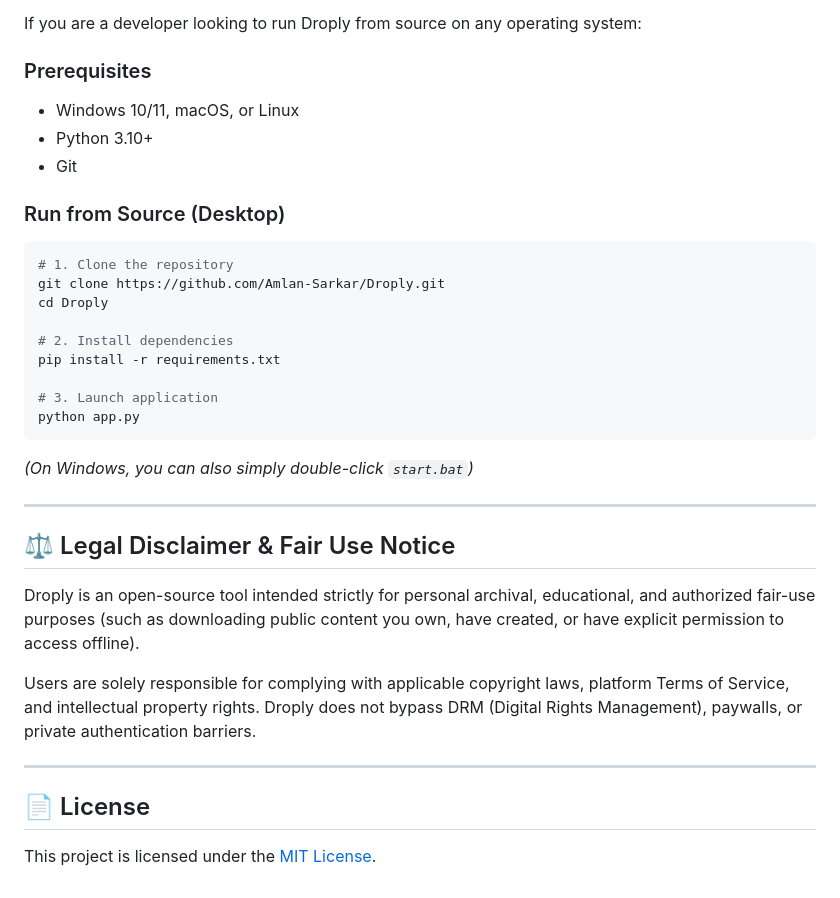
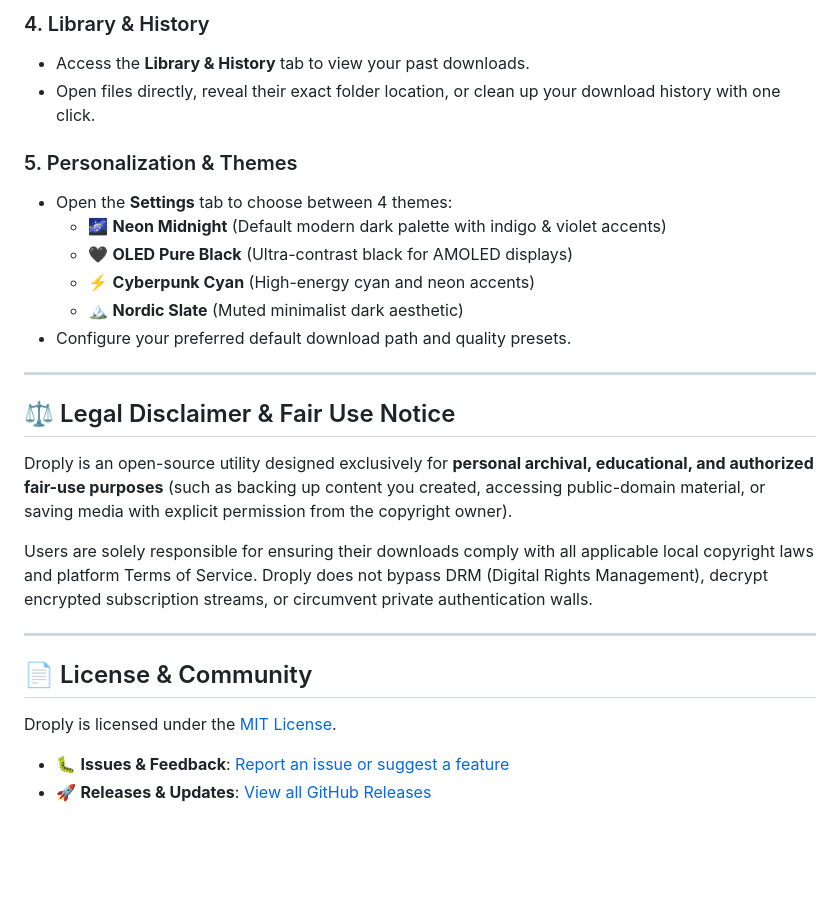
Before and after one commit to Amlan-Sarkar/Droply, a Markdown page: README.md, the part around one of its changes. Rendered like a GitHub page; blank space fills up the shorter version.

````diff
--- a/README.md
+++ b/README.md
@@ -102,35 +166,29 @@ For regular users, Droply provides pre-compiled standalone releases for Windows,
 
-If you are a developer looking to run Droply from source on any operating system:
+### 4. Library & History
+* Access the **Library & History** tab to view your past downloads.
+* Open files directly, reveal their exact folder location, or clean up your download history with one click.
 
-### Prerequisites
-- Windows 10/11, macOS, or Linux
-- Python 3.10+
-- Git
-
-### Run from Source (Desktop)
-```bash
-# 1. Clone the repository
-git clone https://github.com/Amlan-Sarkar/Droply.git
-cd Droply
-
-# 2. Install dependencies
-pip install -r requirements.txt
-
-# 3. Launch application
-python app.py
-```
-*(On Windows, you can also simply double-click `start.bat`)*
+### 5. Personalization & Themes
+* Open the **Settings** tab to choose between 4 themes:
+  * 🌌 **Neon Midnight** (Default modern dark palette with indigo & violet accents)
+  * 🖤 **OLED Pure Black** (Ultra-contrast black for AMOLED displays)
+  * ⚡ **Cyberpunk Cyan** (High-energy cyan and neon accents)
+  * 🏔️ **Nordic Slate** (Muted minimalist dark aesthetic)
+* Configure your preferred default download path and quality presets.
 
 ---
 
 ## ⚖️ Legal Disclaimer & Fair Use Notice
 
-Droply is an open-source tool intended strictly for personal archival, educational, and authorized fair-use purposes (such as downloading public content you own, have created, or have explicit permission to access offline).
+Droply is an open-source utility designed exclusively for **personal archival, educational, and authorized fair-use purposes** (such as backing up content you created, accessing public-domain material, or saving media with explicit permission from the copyright owner).
 
-Users are solely responsible for complying with applicable copyright laws, platform Terms of Service, and intellectual property rights. Droply does not bypass DRM (Digital Rights Management), paywalls, or private authentication barriers.
+Users are solely responsible for ensuring their downloads comply with all applicable local copyright laws and platform Terms of Service. Droply does not bypass DRM (Digital Rights Management), decrypt encrypted subscription streams, or circumvent private authentication walls.
 
 ---
 
-## 📄 License
+## 📄 License & Community
 
-This project is licensed under the [MIT License](LICENSE).
+Droply is licensed under the [MIT License](LICENSE).
+
+* 🐛 **Issues & Feedback**: [Report an issue or suggest a feature](https://github.com/Amlan-Sarkar/Droply/issues)
+* 🚀 **Releases & Updates**: [View all GitHub Releases](https://github.com/Amlan-Sarkar/Droply/releases)
````
Also changed, not shown: other parts of README.md (+117 -53 lines).
